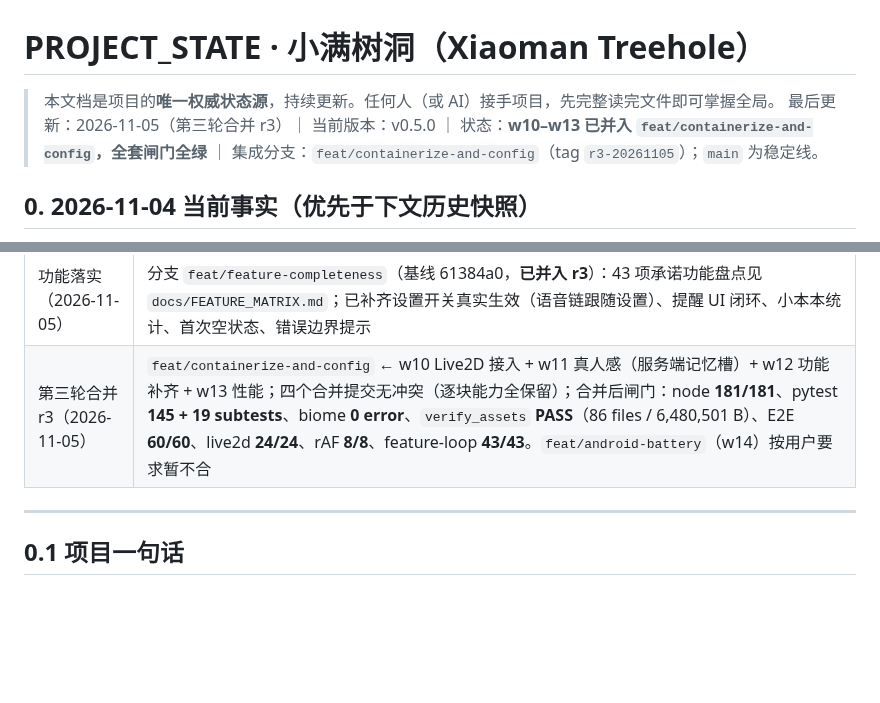
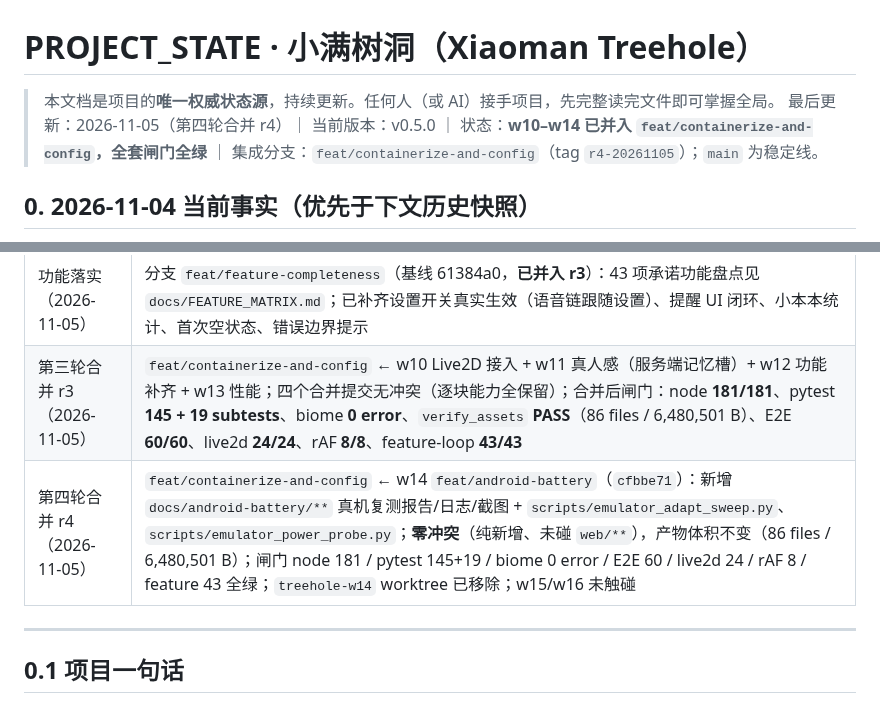
Before and after one commit to xx8888888-xh/xiaoman-treehole, a Markdown page: docs/PROJECT_STATE.md, 2 parts joined by grey strips. Rendered like a GitHub page; blank space fills up the shorter version.

```diff
--- a/docs/PROJECT_STATE.md
+++ b/docs/PROJECT_STATE.md
@@ -1,7 +1,7 @@
 # PROJECT_STATE · 小满树洞（Xiaoman Treehole）
 
 > 本文档是项目的**唯一权威状态源**，持续更新。任何人（或 AI）接手项目，先完整读完文件即可掌握全局。
-> 最后更新：2026-11-05（第三轮合并 r3）｜ 当前版本：v0.5.0 ｜ 状态：**w10–w13 已并入 `feat/containerize-and-config`，全套闸门全绿** ｜ 集成分支：`feat/containerize-and-config`（tag `r3-20261105`）；`main` 为稳定线。
+> 最后更新：2026-11-05（第四轮合并 r4）｜ 当前版本：v0.5.0 ｜ 状态：**w10–w14 已并入 `feat/containerize-and-config`，全套闸门全绿** ｜ 集成分支：`feat/containerize-and-config`（tag `r4-20261105`）；`main` 为稳定线。
 
 ## 0. 2026-11-04 当前事实（优先于下文历史快照）
 
@@ -21,7 +21,8 @@
 | 语音 | 默认设备系统 TTS / 浏览器 `speechSynthesis`；服务端语音是可选插件，默认 `provider=none`，仓库无 edge-tts |
 | 日志 | TTS 原文只走 POST body，日志统一经 `server/log_redact.py` 脱敏（查询串、长文本、疑似密钥、手机号） |
 | 功能落实（2026-11-05） | 分支 `feat/feature-completeness`（基线 61384a0，**已并入 r3**）：43 项承诺功能盘点见 `docs/FEATURE_MATRIX.md`；已补齐设置开关真实生效（语音链跟随设置）、提醒 UI 闭环、小本本统计、首次空状态、错误边界提示 |
-| 第三轮合并 r3（2026-11-05） | `feat/containerize-and-config` ← w10 Live2D 接入 + w11 真人感（服务端记忆槽）+ w12 功能补齐 + w13 性能；四个合并提交无冲突（逐块能力全保留）；合并后闸门：node **181/181**、pytest **145 + 19 subtests**、biome **0 error**、`verify_assets` **PASS**（86 files / 6,480,501 B）、E2E **60/60**、live2d **24/24**、rAF **8/8**、feature-loop **43/43**。`feat/android-battery`（w14）按用户要求暂不合 |
+| 第三轮合并 r3（2026-11-05） | `feat/containerize-and-config` ← w10 Live2D 接入 + w11 真人感（服务端记忆槽）+ w12 功能补齐 + w13 性能；四个合并提交无冲突（逐块能力全保留）；合并后闸门：node **181/181**、pytest **145 + 19 subtests**、biome **0 error**、`verify_assets` **PASS**（86 files / 6,480,501 B）、E2E **60/60**、live2d **24/24**、rAF **8/8**、feature-loop **43/43** |
+| 第四轮合并 r4（2026-11-05） | `feat/containerize-and-config` ← w14 `feat/android-battery`（`cfbbe71`）：新增 `docs/android-battery/**` 真机复测报告/日志/截图 + `scripts/emulator_adapt_sweep.py`、`scripts/emulator_power_probe.py`；**零冲突**（纯新增、未碰 `web/**`），产物体积不变（86 files / 6,480,501 B）；闸门 node 181 / pytest 145+19 / biome 0 error / E2E 60 / live2d 24 / rAF 8 / feature 43 全绿；`treehole-w14` worktree 已移除；w15/w16 未触碰 |
 
 ---
 
```
Also changed, not shown: docs/DEVLOG.md (+19 -0 lines).
